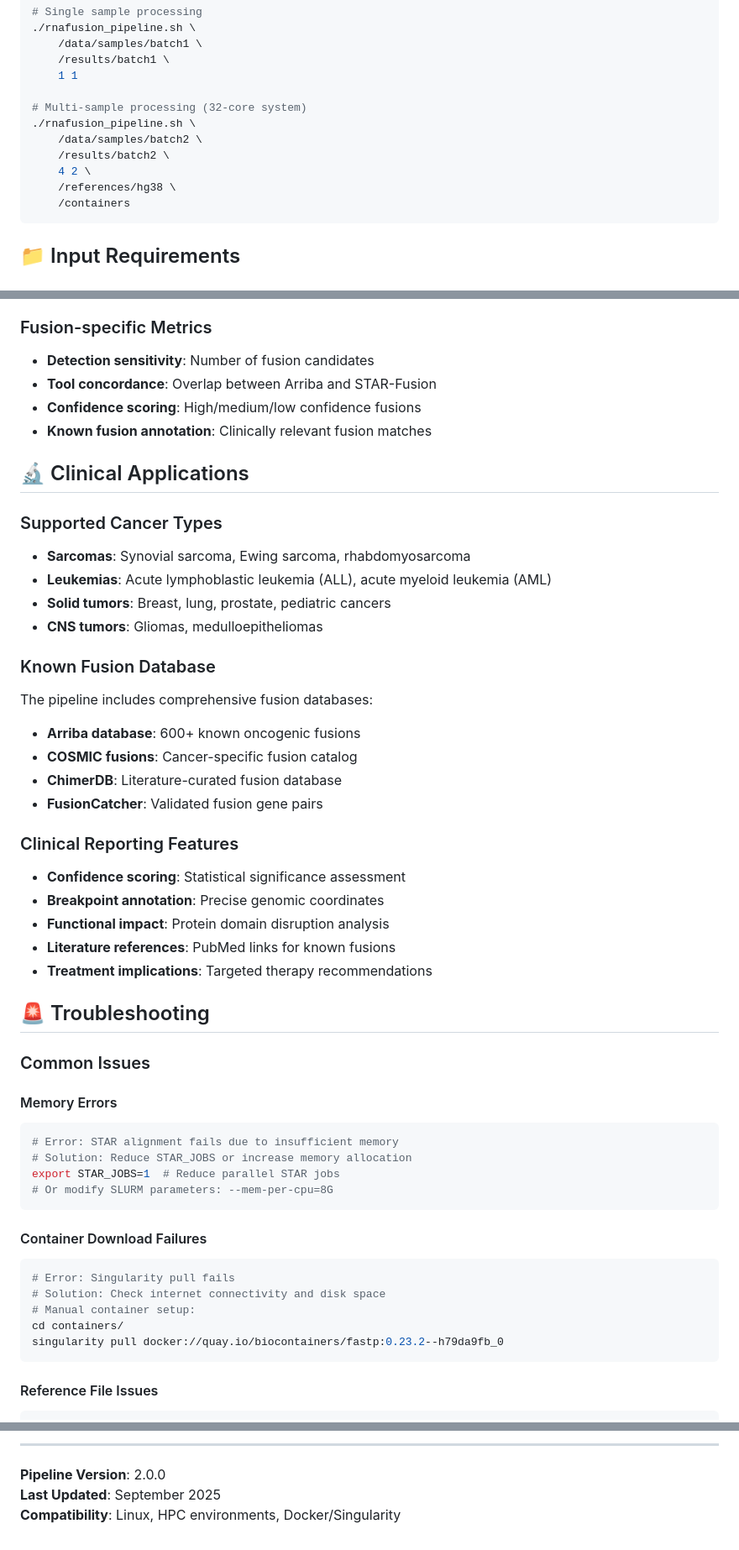
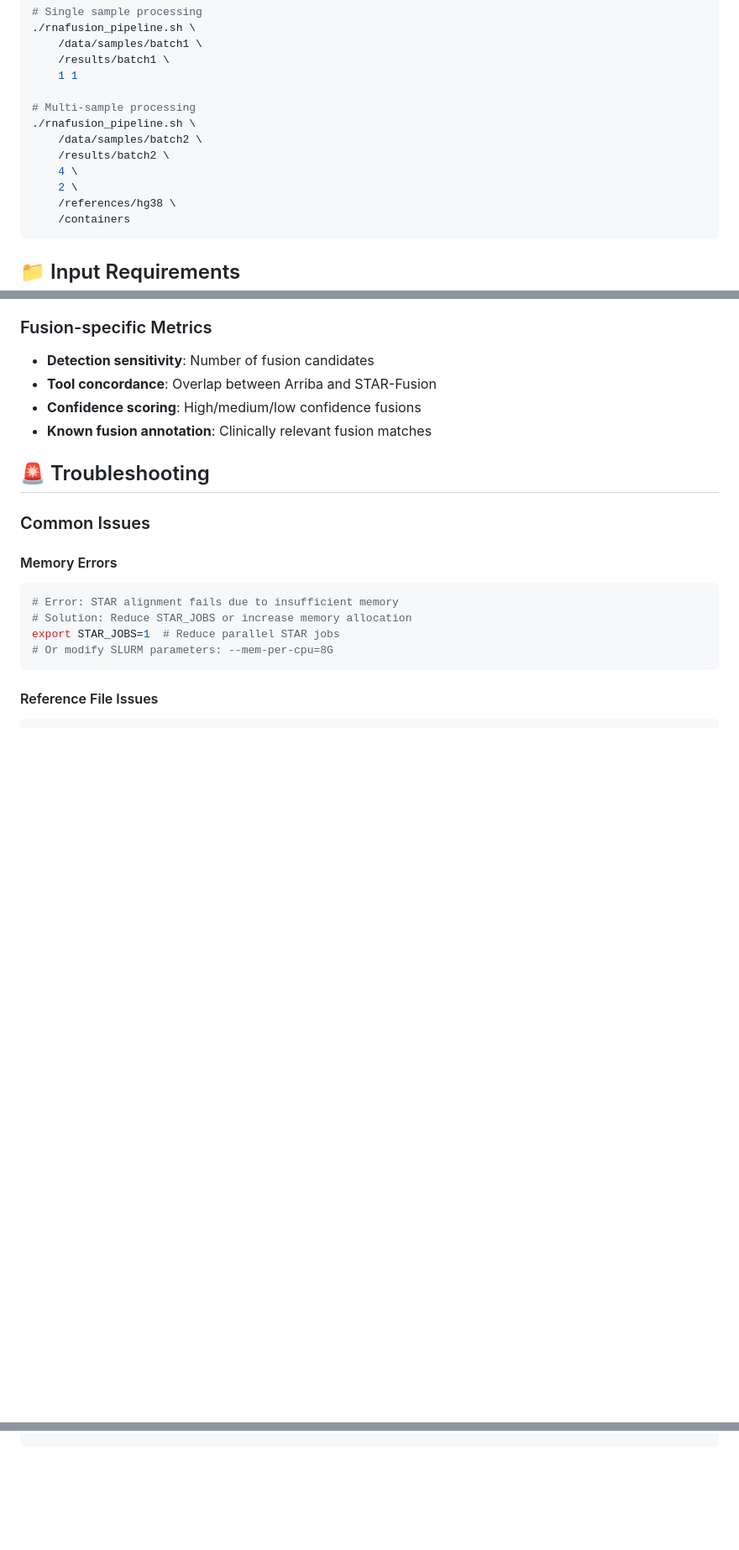
Before and after one commit to grgrzhong/clinical_rna_fusion, a Markdown page: README.md, 3 parts joined by grey strips. Shown: that part at 84% size. GitHub-like rendering; blank space fills up the shorter version.

````diff
--- a/README.md
+++ b/README.md
@@ -175,11 +154,12 @@ sbatch rnafusion_pipeline.sh
     /results/batch1 \
     1 1
 
-# Multi-sample processing (32-core system)
+# Multi-sample processing
 ./rnafusion_pipeline.sh \
     /data/samples/batch2 \
     /results/batch2 \
-    4 2 \
+    4 \
+    2 \
     /references/hg38 \
     /containers
 ```
@@ -327,28 +307,6 @@ The pipeline generates comprehensive quality metrics:
 - **Confidence scoring**: High/medium/low confidence fusions
 - **Known fusion annotation**: Clinically relevant fusion matches
 
-## 🔬 Clinical Applications
-
-### Supported Cancer Types
-- **Sarcomas**: Synovial sarcoma, Ewing sarcoma, rhabdomyosarcoma
-- **Leukemias**: Acute lymphoblastic leukemia (ALL), acute myeloid leukemia (AML)
-- **Solid tumors**: Breast, lung, prostate, pediatric cancers
-- **CNS tumors**: Gliomas, medulloepitheliomas
-
-### Known Fusion Database
-The pipeline includes comprehensive fusion databases:
-- **Arriba database**: 600+ known oncogenic fusions
-- **COSMIC fusions**: Cancer-specific fusion catalog
-- **ChimerDB**: Literature-curated fusion database
-- **FusionCatcher**: Validated fusion gene pairs
-
-### Clinical Reporting Features
-- **Confidence scoring**: Statistical significance assessment
-- **Breakpoint annotation**: Precise genomic coordinates
-- **Functional impact**: Protein domain disruption analysis
-- **Literature references**: PubMed links for known fusions
-- **Treatment implications**: Targeted therapy recommendations
-
 ## 🚨 Troubleshooting
 
 ### Common Issues
@@ -360,16 +318,6 @@ The pipeline includes comprehensive fusion databases:
 export STAR_JOBS=1  # Reduce parallel STAR jobs
 # Or modify SLURM parameters: --mem-per-cpu=8G
 ```
-
-#### Container Download Failures
-```bash
-# Error: Singularity pull fails
-# Solution: Check internet connectivity and disk space
-# Manual container setup:
-cd containers/
-singularity pull docker://quay.io/biocontainers/fastp:0.23.2--h79da9fb_0
-```
-
 #### Reference File Issues
 ```bash
 # Error: Reference files not found
@@ -483,5 +368,0 @@ This project is licensed under the MIT License - see the [LICENSE](LICENSE) file
----
-
-**Pipeline Version**: 2.0.0
-**Last Updated**: September 2025
-**Compatibility**: Linux, HPC environments, Docker/Singularity
````
Also changed, not shown: other parts of README.md (+2 -85 lines).
